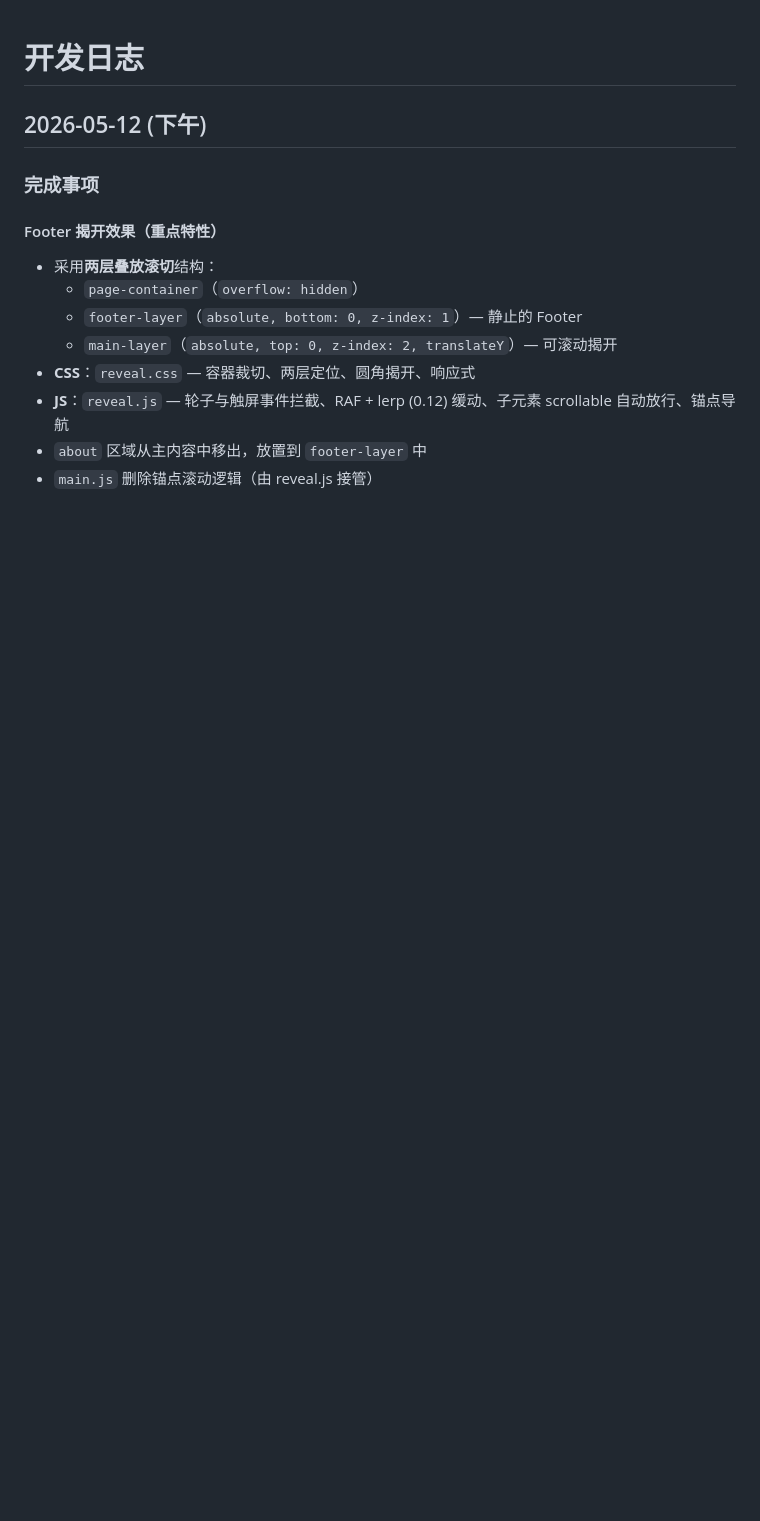
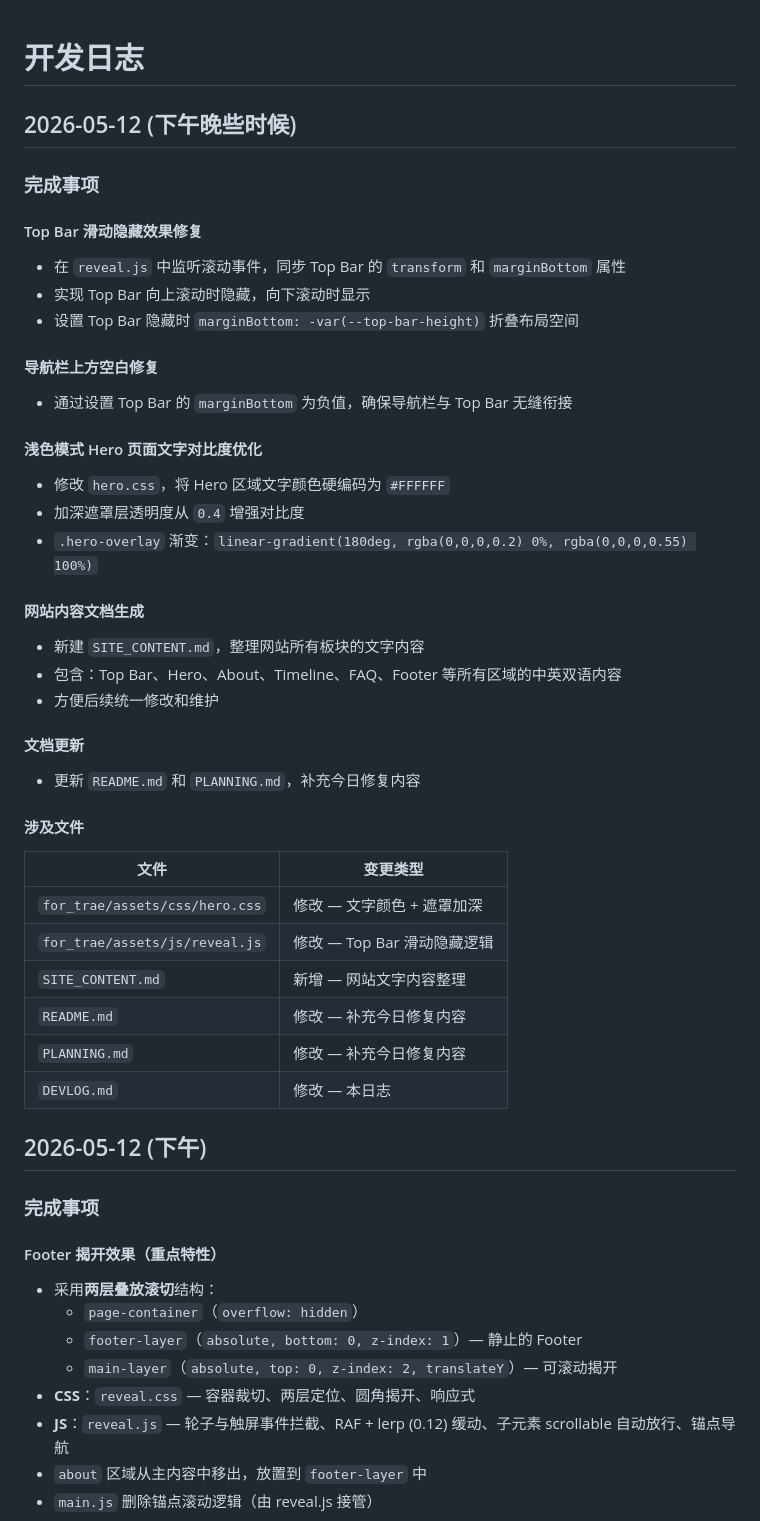
Before and after one commit to VVOLLV/trae_on_cugb, a Markdown page: DEVLOG.md, the part around the change. Drawn GitHub-style; blank space fills up the shorter version.

Commit message:
update DEVLOG.md - top bar fix, light mode hero, site content doc

```diff
--- a/DEVLOG.md
+++ b/DEVLOG.md
@@ -1,4 +1,40 @@
 # 开发日志
+
+## 2026-05-12 (下午晚些时候)
+
+### 完成事项
+
+#### Top Bar 滑动隐藏效果修复
+- 在 `reveal.js` 中监听滚动事件，同步 Top Bar 的 `transform` 和 `marginBottom` 属性
+- 实现 Top Bar 向上滚动时隐藏，向下滚动时显示
+- 设置 Top Bar 隐藏时 `marginBottom: -var(--top-bar-height)` 折叠布局空间
+
+#### 导航栏上方空白修复
+- 通过设置 Top Bar 的 `marginBottom` 为负值，确保导航栏与 Top Bar 无缝衔接
+
+#### 浅色模式 Hero 页面文字对比度优化
+- 修改 `hero.css`，将 Hero 区域文字颜色硬编码为 `#FFFFFF`
+- 加深遮罩层透明度从 `0.4` 增强对比度
+- `.hero-overlay` 渐变：`linear-gradient(180deg, rgba(0,0,0,0.2) 0%, rgba(0,0,0,0.55) 100%)`
+
+#### 网站内容文档生成
+- 新建 `SITE_CONTENT.md`，整理网站所有板块的文字内容
+- 包含：Top Bar、Hero、About、Timeline、FAQ、Footer 等所有区域的中英双语内容
+- 方便后续统一修改和维护
+
+#### 文档更新
+- 更新 `README.md` 和 `PLANNING.md`，补充今日修复内容
+
+#### 涉及文件
+
+| 文件 | 变更类型 |
+|------|----------|
+| `for_trae/assets/css/hero.css` | 修改 — 文字颜色 + 遮罩加深 |
+| `for_trae/assets/js/reveal.js` | 修改 — Top Bar 滑动隐藏逻辑 |
+| `SITE_CONTENT.md` | 新增 — 网站文字内容整理 |
+| `README.md` | 修改 — 补充今日修复内容 |
+| `PLANNING.md` | 修改 — 补充今日修复内容 |
+| `DEVLOG.md` | 修改 — 本日志 |
 
 ## 2026-05-12 (下午)
 
```
